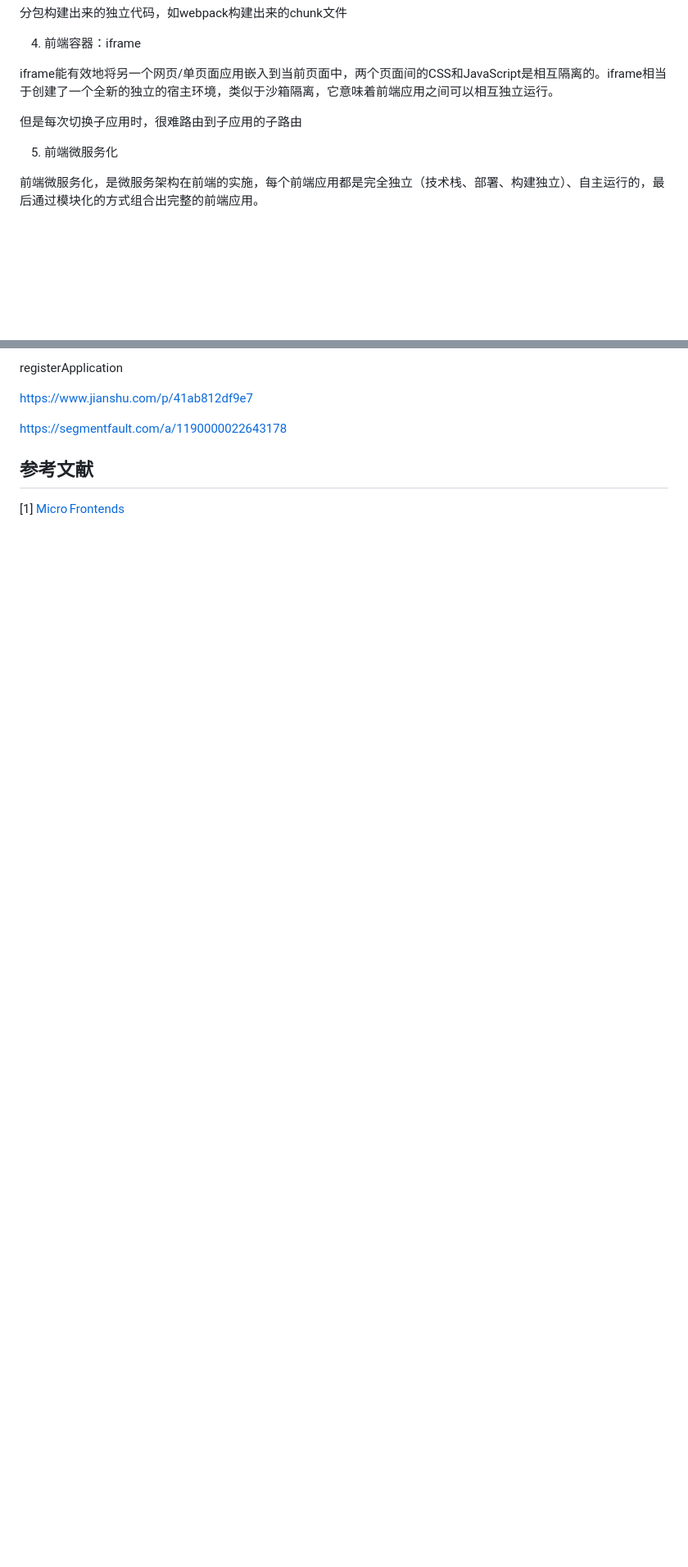
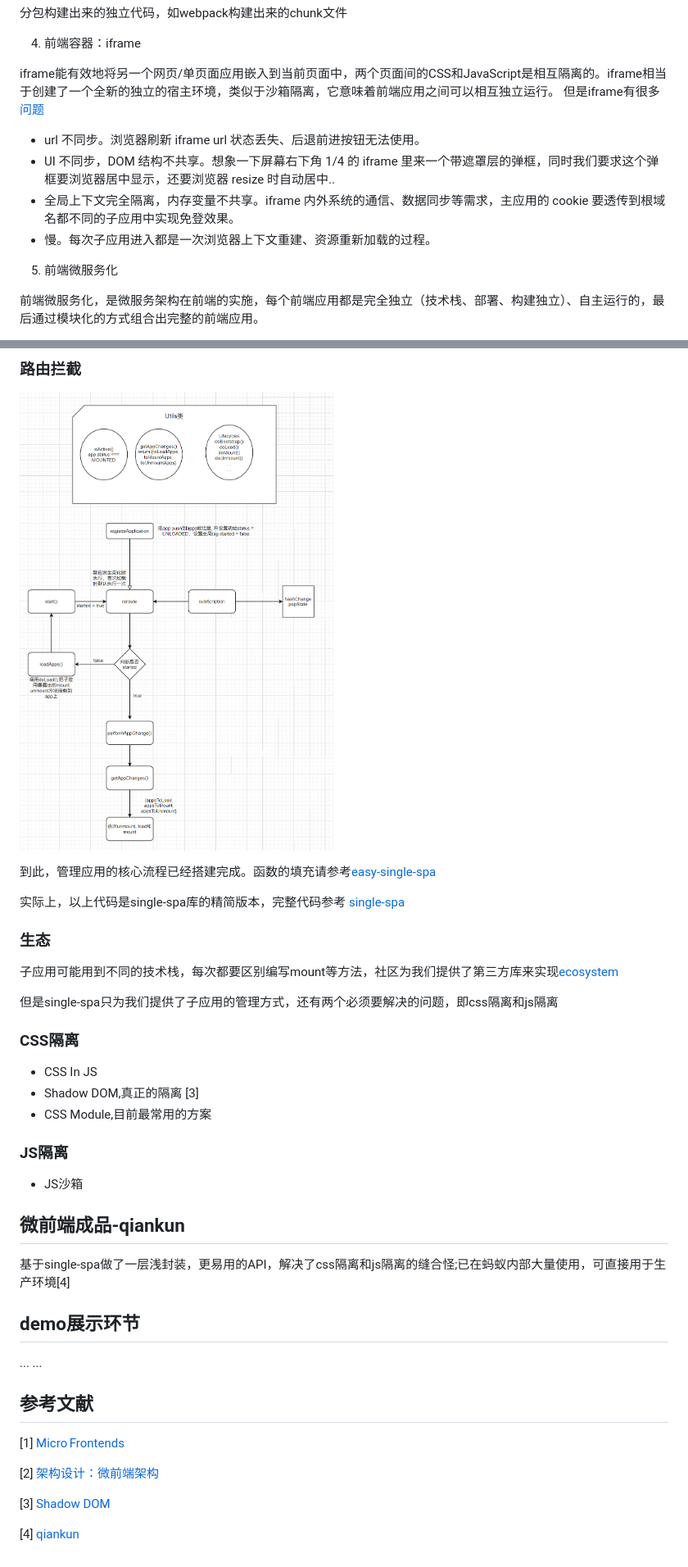
Before and after one commit to huntuodadi/my-single-spa, a Markdown page: readme.md, 2 parts joined by grey strips. Shown: that part at 82% size. GitHub-like rendering; pictures changed too: doc/subscribe.png (added); blank space fills up the shorter version.

Commit message:
finish md

```diff
--- a/readme.md
+++ b/readme.md
@@ -64,8 +63,11 @@ WEB架构的演进
 4. 前端容器：iframe
 
 iframe能有效地将另一个网页/单页面应用嵌入到当前页面中，两个页面间的CSS和JavaScript是相互隔离的。iframe相当于创建了一个全新的独立的宿主环境，类似于沙箱隔离，它意味着前端应用之间可以相互独立运行。
-
-但是每次切换子应用时，很难路由到子应用的子路由
+但是iframe有很多[问题](https://www.yuque.com/kuitos/gky7yw/gesexv)
+* url 不同步。浏览器刷新 iframe url 状态丢失、后退前进按钮无法使用。
+* UI 不同步，DOM 结构不共享。想象一下屏幕右下角 1/4 的 iframe 里来一个带遮罩层的弹框，同时我们要求这个弹框要浏览器居中显示，还要浏览器 resize 时自动居中..
+* 全局上下文完全隔离，内存变量不共享。iframe 内外系统的通信、数据同步等需求，主应用的 cookie 要透传到根域名都不同的子应用中实现免登效果。
+* 慢。每次子应用进入都是一次浏览器上下文重建、资源重新加载的过程。
 
 5. 前端微服务化
 
@@ -172,14 +176,41 @@ registerApplication(
 
-registerApplication
+### 路由拦截
+![subscribe-route](./doc/subscribe.png)
+
+到此，管理应用的核心流程已经搭建完成。函数的填充请参考[easy-single-spa](https://github.com/huntuodadi/my-single-spa)
+
+实际上，以上代码是single-spa库的精简版本，完整代码参考
+[single-spa](https://github.com/single-spa/single-spa)
 
 
+### 生态
+子应用可能用到不同的技术栈，每次都要区别编写mount等方法，社区为我们提供了第三方库来实现[ecosystem](https://single-spa.js.org/docs/ecosystem)
 
+但是single-spa只为我们提供了子应用的管理方式，还有两个必须要解决的问题，即css隔离和js隔离
 
-https://www.jianshu.com/p/41ab812df9e7
+### CSS隔离
 
-https://segmentfault.com/a/1190000022643178
+* CSS In JS
+* Shadow DOM,真正的隔离 [3]
+* CSS Module,目前最常用的方案
+
+### JS隔离
+* JS沙箱
+
+## 微前端成品-qiankun
+
+基于single-spa做了一层浅封装，更易用的API，解决了css隔离和js隔离的缝合怪;已在蚂蚁内部大量使用，可直接用于生产环境[4]
+
+## demo展示环节
+... ...
 
 
 
 ## 参考文献
 [1] [Micro Frontends](https://micro-frontends.org/#:~:text=The%20term%20Micro%20Frontends%20first%20came%20up%20in,sits%20on%20top%20of%20a%20micro%20service%20architecture)
+
+[2] [架构设计：微前端架构](https://zhuanlan.zhihu.com/p/79388540)
+
+[3] [Shadow DOM](https://developer.mozilla.org/zh-CN/docs/Web/Web_Components/%E5%BD%B1%E5%AD%90_DOM)
+
+[4] [qiankun](https://qiankun.umijs.org/zh)
```
Also changed, not shown: other parts of readme.md (+8 -7 lines), doc/lifecycle.png, doc/mainProcess.png (added).
